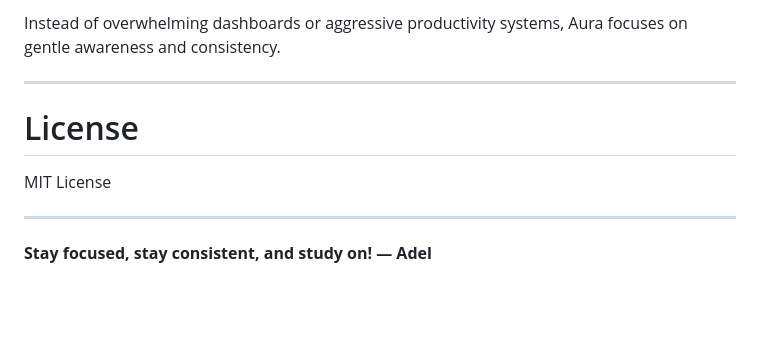
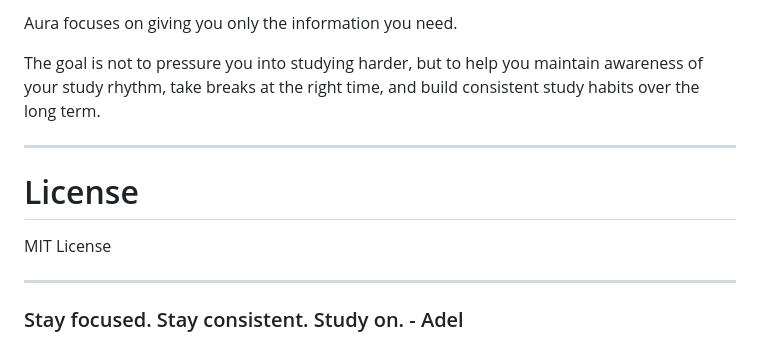
Before and after one commit to Doummar/Aura, a Markdown page: README.md, the part around one of its changes. GitHub-like rendering; blank space fills up the shorter version.

```diff
--- a/README.md
+++ b/README.md
@@ -183,5 +194,7 @@ Aura is designed to support calm, focused, and sustainable studying while keepin
 
-Instead of overwhelming dashboards or aggressive productivity systems, Aura focuses on gentle awareness and consistency.
+Aura focuses on giving you only the information you need.
+
+The goal is not to pressure you into studying harder, but to help you maintain awareness of your study rhythm, take breaks at the right time, and build consistent study habits over the long term.
 
 ---
 
@@ -191,4 +204,4 @@ MIT License
 
 ---
 
-**Stay focused, stay consistent, and study on! — Adel**
+### Stay focused. Stay consistent. Study on. - Adel
```
Also changed, not shown: other parts of README.md (+60 -49 lines).
